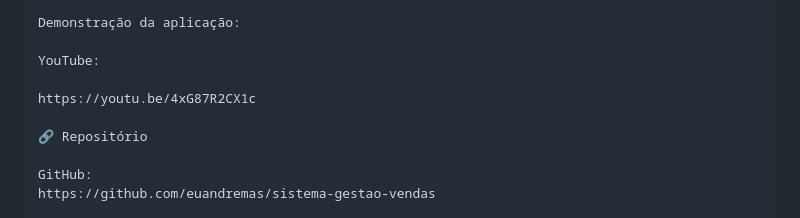
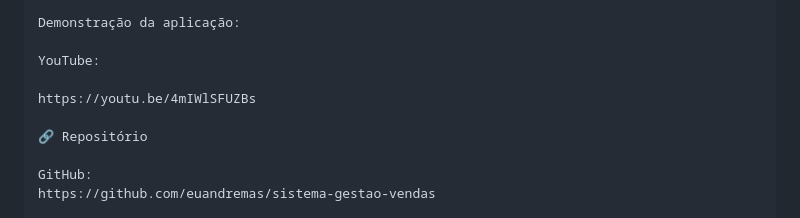
Before and after one commit to euandremas/sistema-gestao-vendas, a Markdown page: README.md, the part around the change. Drawn GitHub-style.

Commit message:
docs: adiciona link do video da atividade 1

```diff
--- a/README.md
+++ b/README.md
@@ -329,7 +329,7 @@ Demonstração da aplicação:
 
 YouTube:
 
-https://youtu.be/4xG87R2CX1c
+https://youtu.be/4mIWlSFUZBs
 
 🔗 Repositório
 
```
